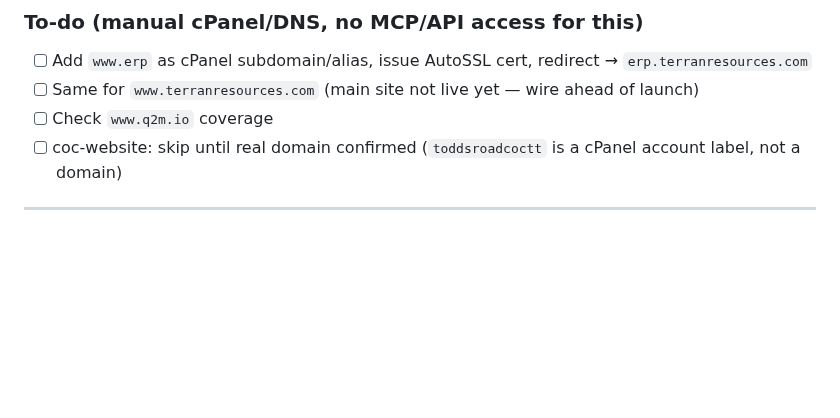
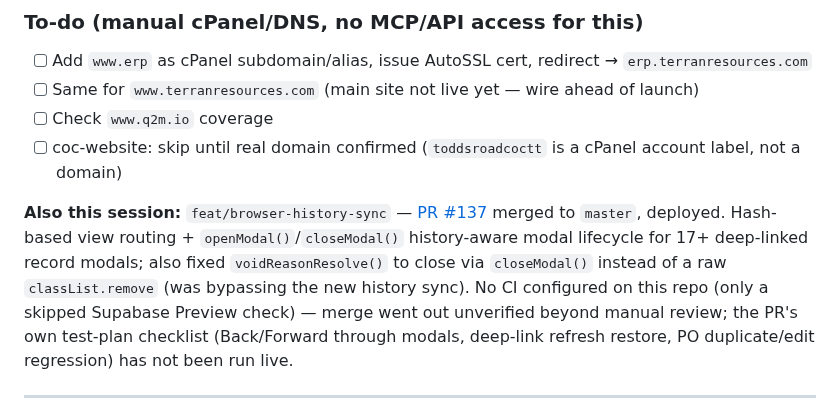
Before and after one commit to brandonr2630/meridian-erp, a Markdown page: handoff.md, the part around the change. GitHub-like rendering; blank space fills up the shorter version.

Commit message:
docs: note PR #137 merge in handoff, flag unverified test plan
Co-Authored-By: Claude Sonnet 5 <noreply@anthropic.com>

```diff
--- a/handoff.md
+++ b/handoff.md
@@ -15,6 +15,8 @@
 - [ ] Same for `www.terranresources.com` (main site not live yet — wire ahead of launch)
 - [ ] Check `www.q2m.io` coverage
 - [ ] coc-website: skip until real domain confirmed (`toddsroadcoctt` is a cPanel account label, not a domain)
+
+**Also this session:** `feat/browser-history-sync` — [PR #137](https://github.com/brandonr2630/meridian-erp/pull/137) merged to `master`, deployed. Hash-based view routing + `openModal()`/`closeModal()` history-aware modal lifecycle for 17+ deep-linked record modals; also fixed `voidReasonResolve()` to close via `closeModal()` instead of a raw `classList.remove` (was bypassing the new history sync). No CI configured on this repo (only a skipped Supabase Preview check) — merge went out unverified beyond manual review; the PR's own test-plan checklist (Back/Forward through modals, deep-link refresh restore, PO duplicate/edit regression) has not been run live.
 
 ---
 
```
